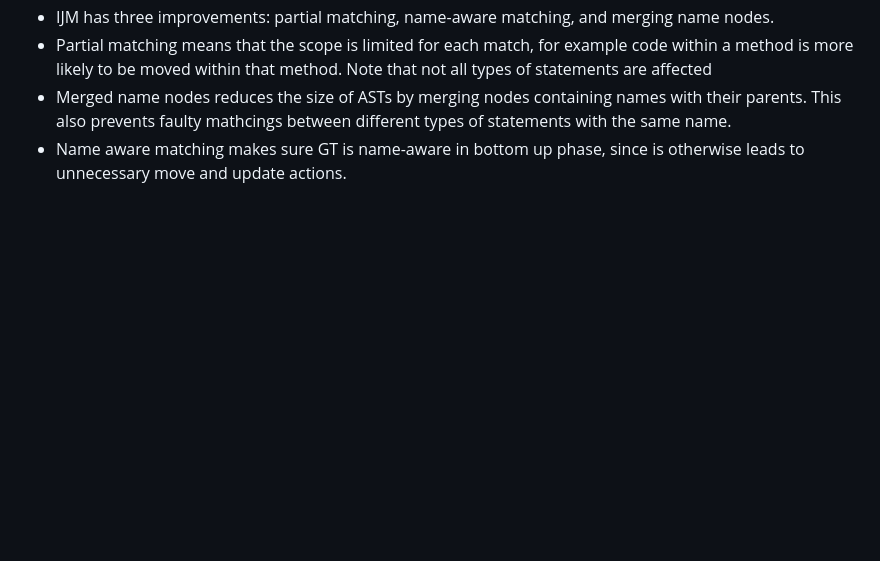
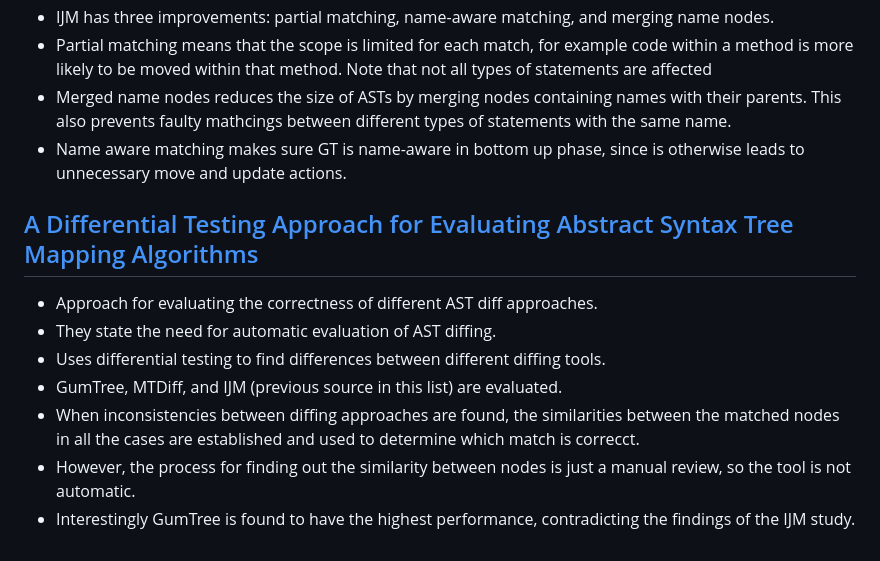
Before and after one commit to mojtaba-eshghie/SoliDiffy, a Markdown page: related-works/README.md, the part around the change. Drawn GitHub-style; blank space fills up the shorter version.

Commit message:
Update README.md
Add one paper

```diff
--- a/related-works/README.md
+++ b/related-works/README.md
@@ -54,3 +54,12 @@ This list is an informal summary of all the papers we reviewed during the projec
 - Partial matching means that the scope is limited for each match, for example code within a method is more likely to be moved within that method. Note that not all types of statements are affected
 - Merged name nodes reduces the size of ASTs by merging nodes containing names with their parents. This also prevents faulty mathcings between different types of statements with the same name.
 - Name aware matching makes sure GT is name-aware in bottom up phase, since is otherwise leads to unnecessary move and update actions.
+
+## [A Differential Testing Approach for Evaluating Abstract Syntax Tree Mapping Algorithms](https://ieeexplore.ieee.org/document/9401960)
+- Approach for evaluating the correctness of different AST diff approaches.
+- They state the need for automatic evaluation of AST diffing.
+- Uses differential testing to find differences between different diffing tools.
+- GumTree, MTDiff, and IJM (previous source in this list) are evaluated.
+- When inconsistencies between diffing approaches are found, the similarities between the matched nodes in all the cases are established and used to determine which match is correcct.
+- However, the process for finding out the similarity between nodes is just a manual review, so the tool is not automatic.
+- Interestingly GumTree is found to have the highest performance, contradicting the findings of the IJM study.
```
